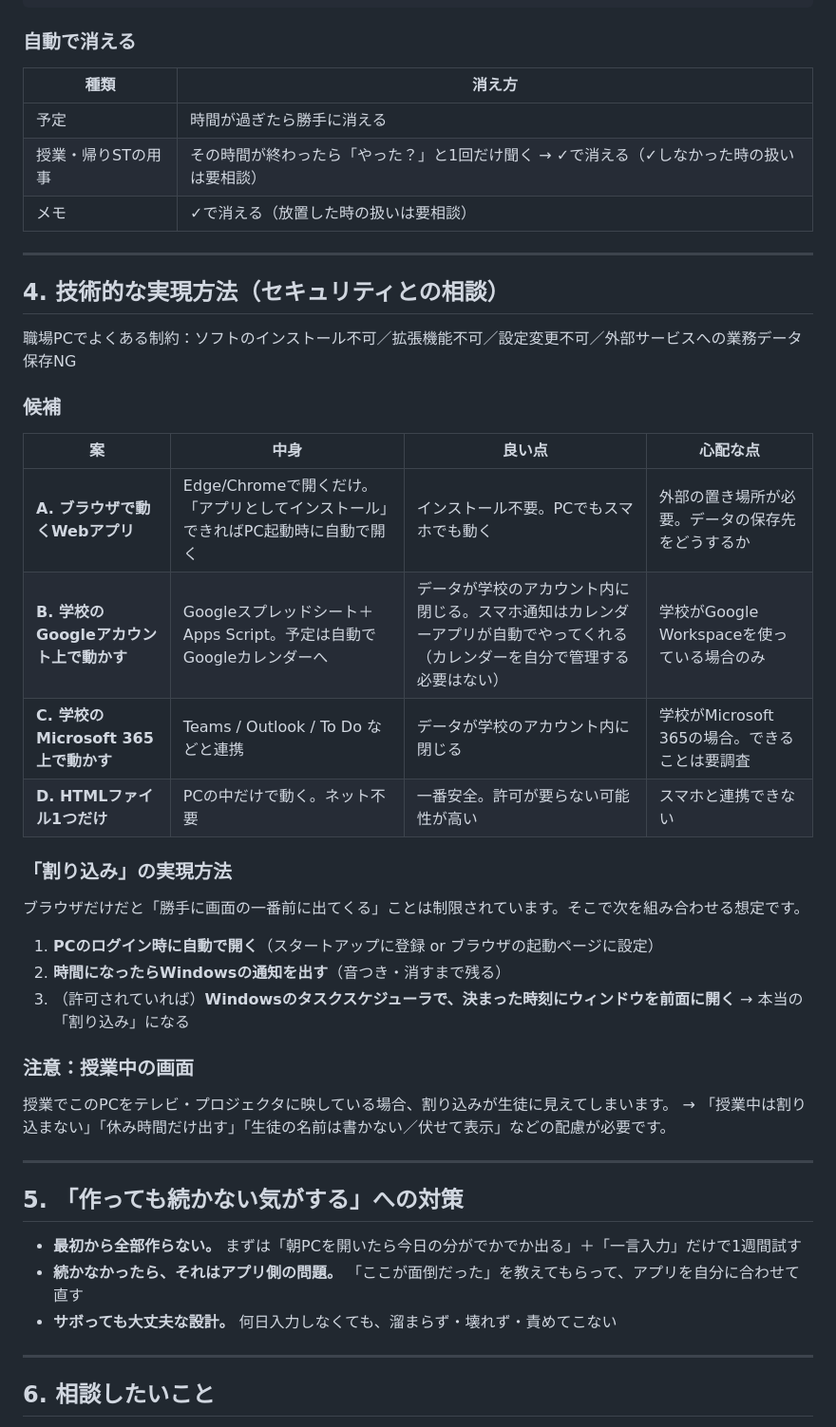
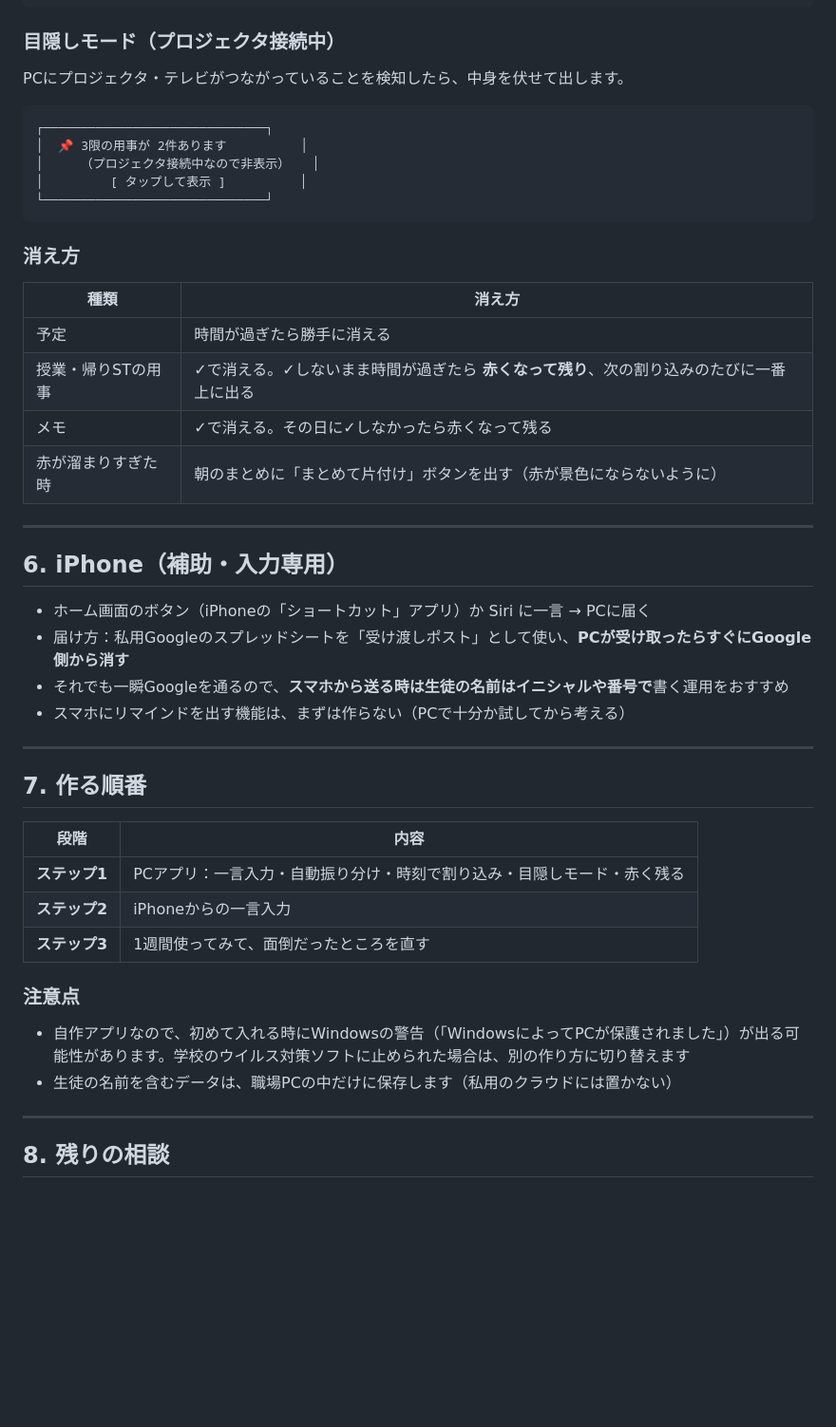
Before and after one commit to macsa2ki25-eng/MYreminder, a Markdown page: docs/concept.md, the part around one of its changes. Shown at 95% size. Rendered like a GitHub page; blank space fills up the shorter version.

````diff
--- a/docs/concept.md
+++ b/docs/concept.md
@@ -86,51 +131,52 @@
 └──────────────────────────────────────────┘
 ```
 
-### 自動で消える
+### 目隠しモード（プロジェクタ接続中）
+
+PCにプロジェクタ・テレビがつながっていることを検知したら、中身を伏せて出します。
+
+```
+┌──────────────────────────────┐
+│  📌 3限の用事が 2件あります          │
+│     （プロジェクタ接続中なので非表示）   │
+│         [ タップして表示 ]          │
+└──────────────────────────────┘
+```
+
+### 消え方
 
 | 種類 | 消え方 |
 | --- | --- |
 | 予定 | 時間が過ぎたら勝手に消える |
-| 授業・帰りSTの用事 | その時間が終わったら「やった？」と1回だけ聞く → ✓で消える（✓しなかった時の扱いは要相談） |
-| メモ | ✓で消える（放置した時の扱いは要相談） |
+| 授業・帰りSTの用事 | ✓で消える。✓しないまま時間が過ぎたら **赤くなって残り**、次の割り込みのたびに一番上に出る |
+| メモ | ✓で消える。その日に✓しなかったら赤くなって残る |
+| 赤が溜まりすぎた時 | 朝のまとめに「まとめて片付け」ボタンを出す（赤が景色にならないように） |
 
 ---
 
-## 4. 技術的な実現方法（セキュリティとの相談）
+## 6. iPhone（補助・入力専用）
 
-職場PCでよくある制約：ソフトのインストール不可／拡張機能不可／設定変更不可／外部サービスへの業務データ保存NG
-
-### 候補
-
-| 案 | 中身 | 良い点 | 心配な点 |
-| --- | --- | --- | --- |
-| **A. ブラウザで動くWebアプリ** | Edge/Chromeで開くだけ。「アプリとしてインストール」できればPC起動時に自動で開く | インストール不要。PCでもスマホでも動く | 外部の置き場所が必要。データの保存先をどうするか |
-| **B. 学校のGoogleアカウント上で動かす** | Googleスプレッドシート＋Apps Script。予定は自動でGoogleカレンダーへ | データが学校のアカウント内に閉じる。スマホ通知はカレンダーアプリが自動でやってくれる（カレンダーを自分で管理する必要はない） | 学校がGoogle Workspaceを使っている場合のみ |
-| **C. 学校のMicrosoft 365上で動かす** | Teams / Outlook / To Do などと連携 | データが学校のアカウント内に閉じる | 学校がMicrosoft 365の場合。できることは要調査 |
-| **D. HTMLファイル1つだけ** | PCの中だけで動く。ネット不要 | 一番安全。許可が要らない可能性が高い | スマホと連携できない |
-
-### 「割り込み」の実現方法
-
-ブラウザだけだと「勝手に画面の一番前に出てくる」ことは制限されています。そこで次を組み合わせる想定です。
-
-1. **PCのログイン時に自動で開く**（スタートアップに登録 or ブラウザの起動ページに設定）
-2. **時間になったらWindowsの通知を出す**（音つき・消すまで残る）
-3. （許可されていれば）**Windowsのタスクスケジューラで、決まった時刻にウィンドウを前面に開く** → 本当の「割り込み」になる
-
-### 注意：授業中の画面
-
-授業でこのPCをテレビ・プロジェクタに映している場合、割り込みが生徒に見えてしまいます。
-→ 「授業中は割り込まない」「休み時間だけ出す」「生徒の名前は書かない／伏せて表示」などの配慮が必要です。
+- ホーム画面のボタン（iPhoneの「ショートカット」アプリ）か Siri に一言 → PCに届く
+- 届け方：私用Googleのスプレッドシートを「受け渡しポスト」として使い、**PCが受け取ったらすぐにGoogle側から消す**
+- それでも一瞬Googleを通るので、**スマホから送る時は生徒の名前はイニシャルや番号で**書く運用をおすすめ
+- スマホにリマインドを出す機能は、まずは作らない（PCで十分か試してから考える）
 
 ---
 
-## 5. 「作っても続かない気がする」への対策
+## 7. 作る順番
 
-- **最初から全部作らない。** まずは「朝PCを開いたら今日の分がでかでか出る」＋「一言入力」だけで1週間試す
-- **続かなかったら、それはアプリ側の問題。** 「ここが面倒だった」を教えてもらって、アプリを自分に合わせて直す
-- **サボっても大丈夫な設計。** 何日入力しなくても、溜まらず・壊れず・責めてこない
+| 段階 | 内容 |
+| --- | --- |
+| **ステップ1** | PCアプリ：一言入力・自動振り分け・時刻で割り込み・目隠しモード・赤く残る |
+| **ステップ2** | iPhoneからの一言入力 |
+| **ステップ3** | 1週間使ってみて、面倒だったところを直す |
+
+### 注意点
+
+- 自作アプリなので、初めて入れる時にWindowsの警告（「WindowsによってPCが保護されました」）が出る可能性があります。学校のウイルス対策ソフトに止められた場合は、別の作り方に切り替えます
+- 生徒の名前を含むデータは、職場PCの中だけに保存します（私用のクラウドには置かない）
 
 ---
 
-## 6. 相談したいこと
+## 8. 残りの相談
 
````
Also changed, not shown: other parts of docs/concept.md (+86 -51 lines).
